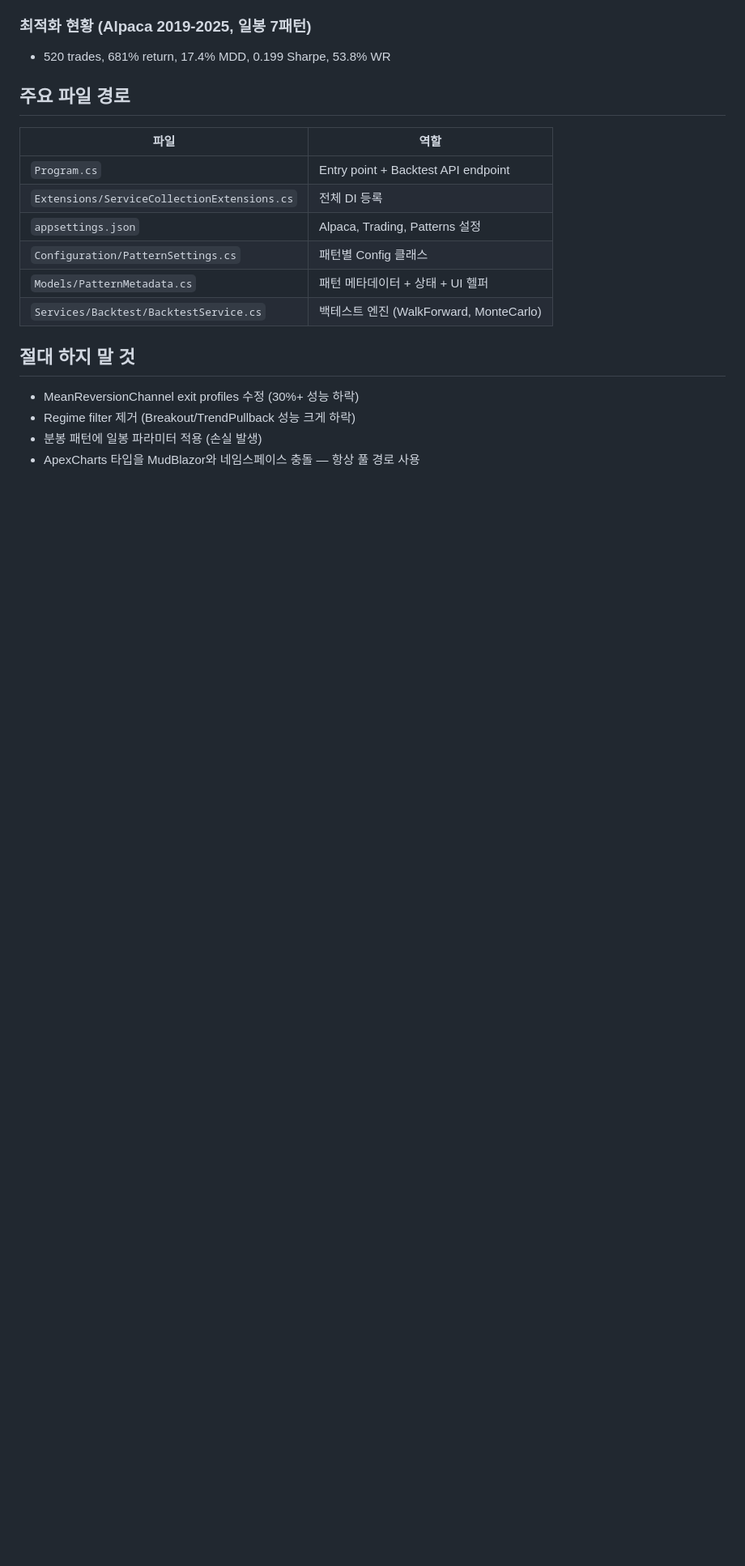
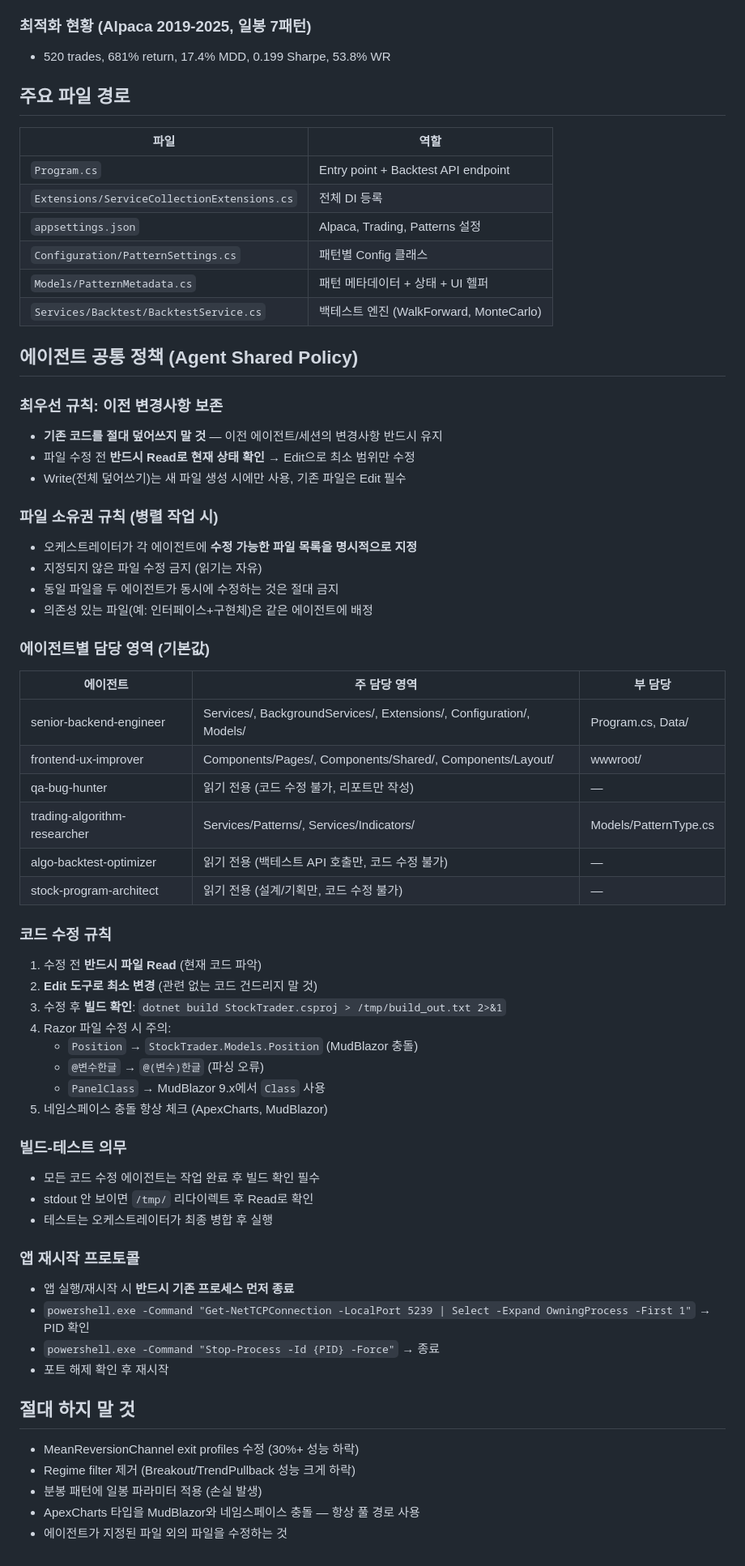
Before and after one commit to saturnone1/stock-trader, a Markdown page: CLAUDE.md, the part around the change. Shown at 81% size. GitHub-like rendering; blank space fills up the shorter version.

Commit message:
에이전트 공통 정책 정립: 파일 소유권, 변경 보존, 역할 분리
- CLAUDE.md에 에이전트 공통 정책 섹션 추가 (파일 소유권, 코드 수정 규칙, 빌드-테스트 의무)
- 6개 에이전트 MEMORY.md에 역할별 담당 영역 및 제약사항 추가
- dev-policies.md에 에이전트 협업 정책 (프롬프트 템플릿, 병렬 안전 규칙) 추가
- MEMORY.md 테스트 수 134개로 업데이트, Razor 주의사항 추가

Co-Authored-By: Claude Opus 4.6 <noreply@anthropic.com>

```diff
--- a/CLAUDE.md
+++ b/CLAUDE.md
@@ -80,8 +80,53 @@ MarketData → PatternScanner → SignalService(기대값필터) → RiskCheck
 | `Models/PatternMetadata.cs` | 패턴 메타데이터 + 상태 + UI 헬퍼 |
 | `Services/Backtest/BacktestService.cs` | 백테스트 엔진 (WalkForward, MonteCarlo) |
 
+## 에이전트 공통 정책 (Agent Shared Policy)
+
+### 최우선 규칙: 이전 변경사항 보존
+- **기존 코드를 절대 덮어쓰지 말 것** — 이전 에이전트/세션의 변경사항 반드시 유지
+- 파일 수정 전 **반드시 Read로 현재 상태 확인** → Edit으로 최소 범위만 수정
+- Write(전체 덮어쓰기)는 새 파일 생성 시에만 사용, 기존 파일은 Edit 필수
+
+### 파일 소유권 규칙 (병렬 작업 시)
+- 오케스트레이터가 각 에이전트에 **수정 가능한 파일 목록을 명시적으로 지정**
+- 지정되지 않은 파일 수정 금지 (읽기는 자유)
+- 동일 파일을 두 에이전트가 동시에 수정하는 것은 절대 금지
+- 의존성 있는 파일(예: 인터페이스+구현체)은 같은 에이전트에 배정
+
+### 에이전트별 담당 영역 (기본값)
+| 에이전트 | 주 담당 영역 | 부 담당 |
+|----------|-------------|---------|
+| senior-backend-engineer | Services/, BackgroundServices/, Extensions/, Configuration/, Models/ | Program.cs, Data/ |
+| frontend-ux-improver | Components/Pages/, Components/Shared/, Components/Layout/ | wwwroot/ |
+| qa-bug-hunter | 읽기 전용 (코드 수정 불가, 리포트만 작성) | — |
+| trading-algorithm-researcher | Services/Patterns/, Services/Indicators/ | Models/PatternType.cs |
+| algo-backtest-optimizer | 읽기 전용 (백테스트 API 호출만, 코드 수정 불가) | — |
+| stock-program-architect | 읽기 전용 (설계/기획만, 코드 수정 불가) | — |
+
+### 코드 수정 규칙
+1. 수정 전 **반드시 파일 Read** (현재 코드 파악)
+2. **Edit 도구로 최소 변경** (관련 없는 코드 건드리지 말 것)
+3. 수정 후 **빌드 확인**: `dotnet build StockTrader.csproj > /tmp/build_out.txt 2>&1`
+4. Razor 파일 수정 시 주의:
+   - `Position` → `StockTrader.Models.Position` (MudBlazor 충돌)
+   - `@변수한글` → `@(변수)한글` (파싱 오류)
+   - `PanelClass` → MudBlazor 9.x에서 `Class` 사용
+5. 네임스페이스 충돌 항상 체크 (ApexCharts, MudBlazor)
+
+### 빌드-테스트 의무
+- 모든 코드 수정 에이전트는 작업 완료 후 빌드 확인 필수
+- stdout 안 보이면 `/tmp/` 리다이렉트 후 Read로 확인
+- 테스트는 오케스트레이터가 최종 병합 후 실행
+
+### 앱 재시작 프로토콜
+- 앱 실행/재시작 시 **반드시 기존 프로세스 먼저 종료**
+- `powershell.exe -Command "Get-NetTCPConnection -LocalPort 5239 | Select -Expand OwningProcess -First 1"` → PID 확인
+- `powershell.exe -Command "Stop-Process -Id {PID} -Force"` → 종료
+- 포트 해제 확인 후 재시작
+
 ## 절대 하지 말 것
 - MeanReversionChannel exit profiles 수정 (30%+ 성능 하락)
 - Regime filter 제거 (Breakout/TrendPullback 성능 크게 하락)
 - 분봉 패턴에 일봉 파라미터 적용 (손실 발생)
 - ApexCharts 타입을 MudBlazor와 네임스페이스 충돌 — 항상 풀 경로 사용
+- 에이전트가 지정된 파일 외의 파일을 수정하는 것
```
